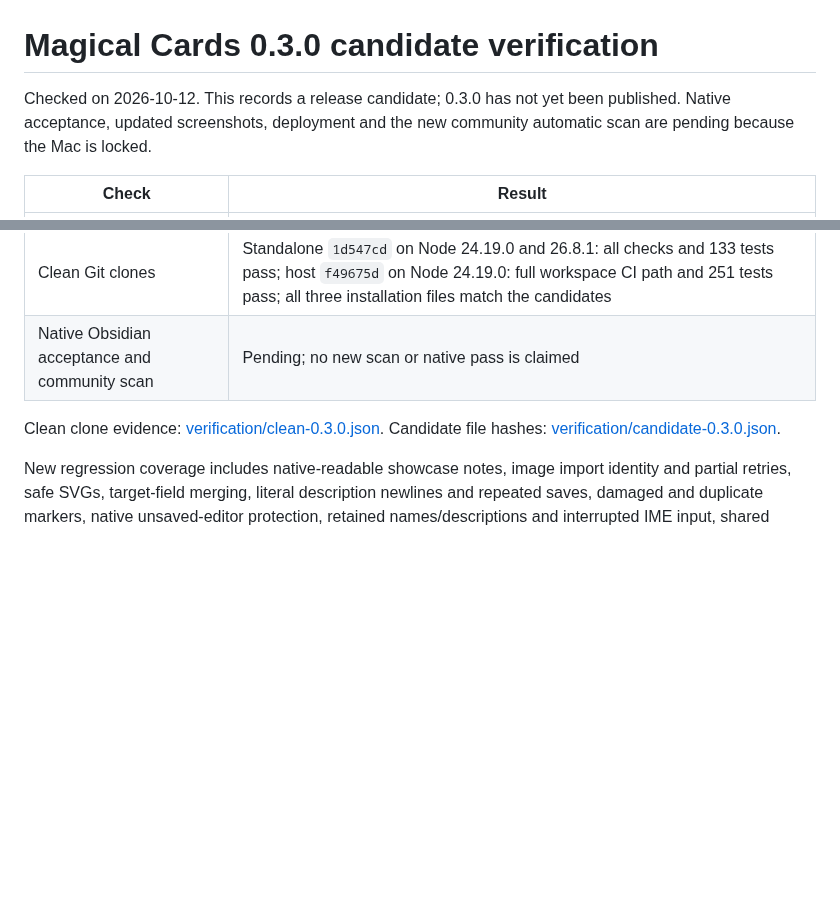
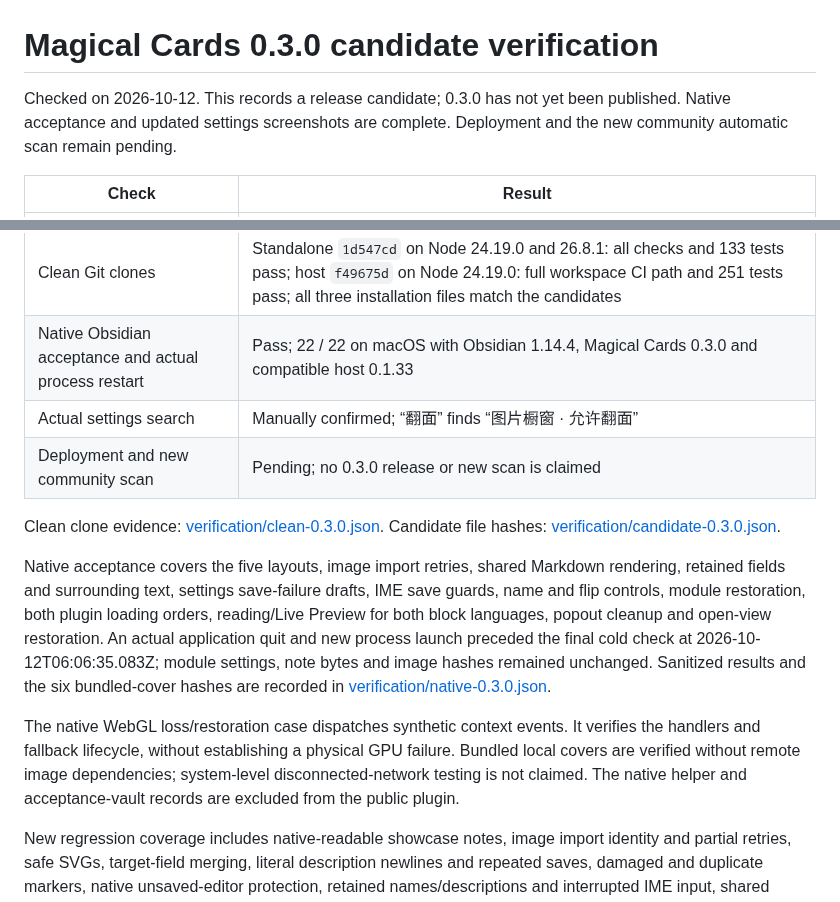
Before and after one commit to AbigBlackCat/Obsidian-Magical_Cards, a Markdown page: VERIFICATION.md, 2 parts joined by grey strips. GitHub-like rendering; blank space fills up the shorter version.

```diff
--- a/VERIFICATION.md
+++ b/VERIFICATION.md
@@ -1,6 +1,6 @@
 # Magical Cards 0.3.0 candidate verification
 
-Checked on 2026-10-12. This records a release candidate; 0.3.0 has not yet been published. Native acceptance, updated screenshots, deployment and the new community automatic scan are pending because the Mac is locked.
+Checked on 2026-10-12. This records a release candidate; 0.3.0 has not yet been published. Native acceptance and updated settings screenshots are complete. Deployment and the new community automatic scan remain pending.
 
 | Check | Result |
 | --- | --- |
@@ -13,9 +13,15 @@ Checked on 2026-10-12. This records a release candidate; 0.3.0 has not yet been
 | Script-resource policy | All three renderer script entry points reject execution; version/source mismatch aborts building |
 | Reproducible build | Independent build processes produce identical installation bytes |
 | Clean Git clones | Standalone `1d547cd` on Node 24.19.0 and 26.8.1: all checks and 133 tests pass; host `f49675d` on Node 24.19.0: full workspace CI path and 251 tests pass; all three installation files match the candidates |
-| Native Obsidian acceptance and community scan | Pending; no new scan or native pass is claimed |
+| Native Obsidian acceptance and actual process restart | Pass; 22 / 22 on macOS with Obsidian 1.14.4, Magical Cards 0.3.0 and compatible host 0.1.33 |
+| Actual settings search | Manually confirmed; “翻面” finds “图片橱窗 · 允许翻面” |
+| Deployment and new community scan | Pending; no 0.3.0 release or new scan is claimed |
 
 Clean clone evidence: [verification/clean-0.3.0.json](verification/clean-0.3.0.json). Candidate file hashes: [verification/candidate-0.3.0.json](verification/candidate-0.3.0.json).
+
+Native acceptance covers the five layouts, image import retries, shared Markdown rendering, retained fields and surrounding text, settings save-failure drafts, IME save guards, name and flip controls, module restoration, both plugin loading orders, reading/Live Preview for both block languages, popout cleanup and open-view restoration. An actual application quit and new process launch preceded the final cold check at 2026-10-12T06:06:35.083Z; module settings, note bytes and image hashes remained unchanged. Sanitized results and the six bundled-cover hashes are recorded in [verification/native-0.3.0.json](verification/native-0.3.0.json).
+
+The native WebGL loss/restoration case dispatches synthetic context events. It verifies the handlers and fallback lifecycle, without establishing a physical GPU failure. Bundled local covers are verified without remote image dependencies; system-level disconnected-network testing is not claimed. The native helper and acceptance-vault records are excluded from the public plugin.
 
 New regression coverage includes native-readable showcase notes, image import identity and partial retries, safe SVGs, target-field merging, literal description newlines and repeated saves, damaged and duplicate markers, native unsaved-editor protection, retained names/descriptions and interrupted IME input, shared import/sort retries across view remounts, per-module appearance and three-card limits, read-only settings previews, hidden-module restoration, and real 0.2.1 final-release closures preserving showcase recovery drafts.
 
```
Also changed, not shown: README.md (+8 -0 lines), README_en.md (+8 -0 lines), previews/settings-advanced.png (added), previews/settings.png, previews/showcase-back.png (added), previews/showcase-front.png (added), 3 other files.
